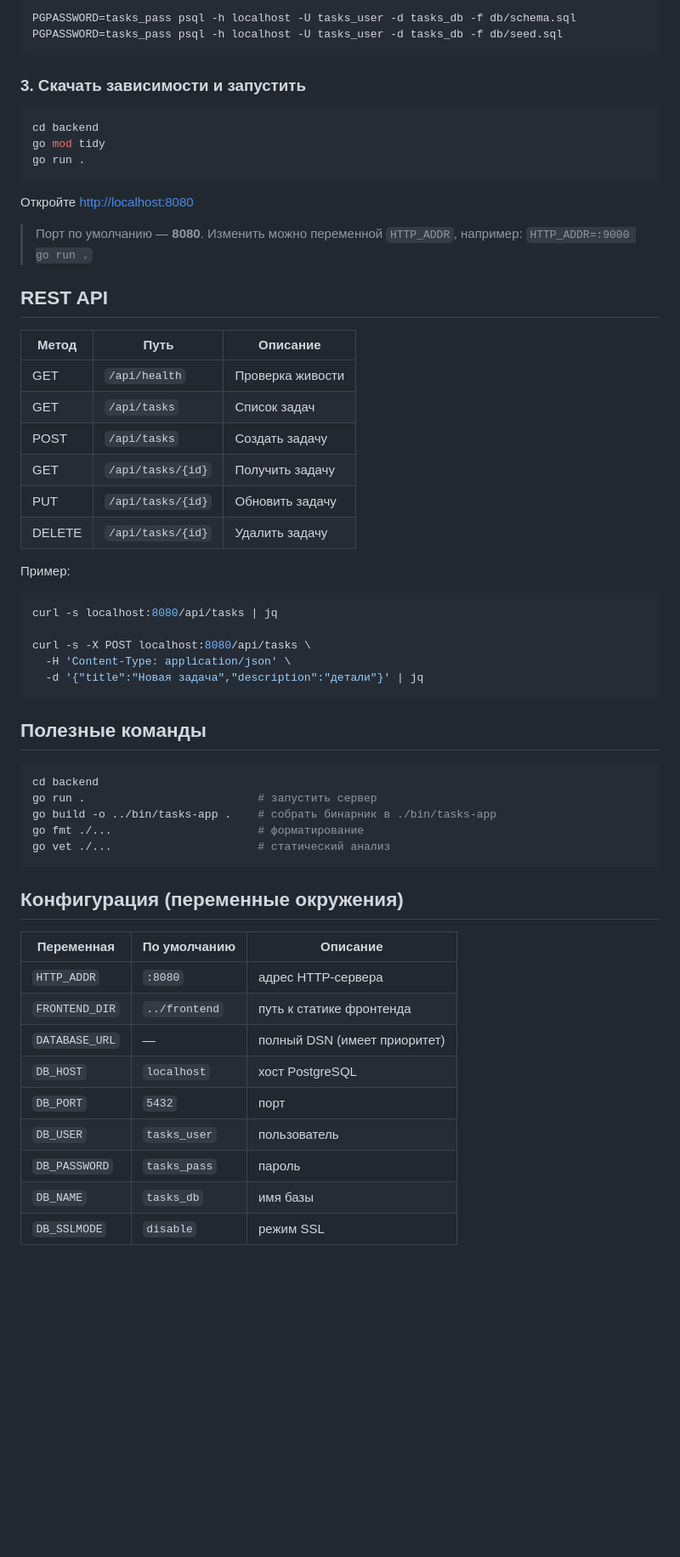
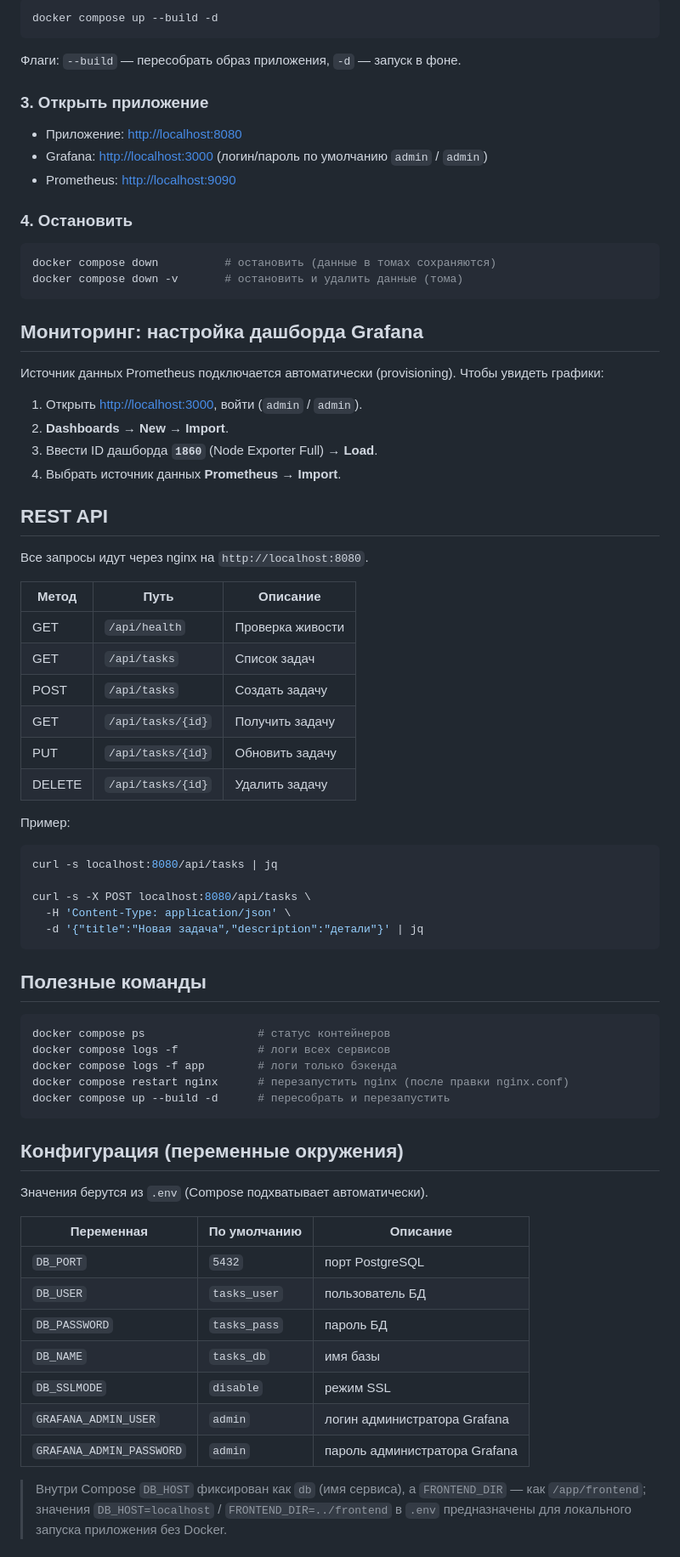
Before and after one commit to DmitrieugeneGit/devops-practices, a Markdown page: README.md, the part around one of its changes. Shown at 85% size. Rendered like a GitHub page; blank space fills up the shorter version.

````diff
--- a/README.md
+++ b/README.md
@@ -45,32 +84,44 @@ sudo -u postgres psql -c "CREATE DATABASE tasks_db OWNER tasks_user;"
 
 ```bash
-PGPASSWORD=tasks_pass psql -h localhost -U tasks_user -d tasks_db -f db/schema.sql
-PGPASSWORD=tasks_pass psql -h localhost -U tasks_user -d tasks_db -f db/seed.sql
+docker compose up --build -d
 ```
 
-### 3. Скачать зависимости и запустить
+Флаги: `--build` — пересобрать образ приложения, `-d` — запуск в фоне.
+
+### 3. Открыть приложение
+
+- Приложение: <http://localhost:8080>
+- Grafana: <http://localhost:3000> (логин/пароль по умолчанию `admin` / `admin`)
+- Prometheus: <http://localhost:9090>
+
+### 4. Остановить
 
 ```bash
-cd backend
-go mod tidy
-go run .
+docker compose down          # остановить (данные в томах сохраняются)
+docker compose down -v       # остановить и удалить данные (тома)
 ```
 
-Откройте <http://localhost:8080>
+## Мониторинг: настройка дашборда Grafana
 
-> Порт по умолчанию — **8080**.
-> Изменить можно переменной `HTTP_ADDR`, например: `HTTP_ADDR=:9000 go run .`
+Источник данных Prometheus подключается автоматически (provisioning). Чтобы увидеть графики:
+
+1. Открыть <http://localhost:3000>, войти (`admin` / `admin`).
+2. **Dashboards → New → Import**.
+3. Ввести ID дашборда **`1860`** (Node Exporter Full) → **Load**.
+4. Выбрать источник данных **Prometheus** → **Import**.
 
 ## REST API
 
-| Метод  | Путь              | Описание                 |
-|--------|-------------------|--------------------------|
-| GET    | `/api/health`     | Проверка живости         |
-| GET    | `/api/tasks`      | Список задач             |
-| POST   | `/api/tasks`      | Создать задачу           |
-| GET    | `/api/tasks/{id}` | Получить задачу          |
-| PUT    | `/api/tasks/{id}` | Обновить задачу          |
-| DELETE | `/api/tasks/{id}` | Удалить задачу           |
+Все запросы идут через nginx на `http://localhost:8080`.
+
+| Метод  | Путь              | Описание          |
+|--------|-------------------|-------------------|
+| GET    | `/api/health`     | Проверка живости  |
+| GET    | `/api/tasks`      | Список задач      |
+| POST   | `/api/tasks`      | Создать задачу    |
+| GET    | `/api/tasks/{id}` | Получить задачу   |
+| PUT    | `/api/tasks/{id}` | Обновить задачу   |
+| DELETE | `/api/tasks/{id}` | Удалить задачу    |
 
 Пример:
 
@@ -85,23 +136,26 @@ curl -s -X POST localhost:8080/api/tasks \
 ## Полезные команды
 
 ```bash
-cd backend
-go run .                          # запустить сервер
-go build -o ../bin/tasks-app .    # собрать бинарник в ./bin/tasks-app
-go fmt ./...                      # форматирование
-go vet ./...                      # статический анализ
+docker compose ps                 # статус контейнеров
+docker compose logs -f            # логи всех сервисов
+docker compose logs -f app        # логи только бэкенда
+docker compose restart nginx      # перезапустить nginx (после правки nginx.conf)
+docker compose up --build -d      # пересобрать и перезапустить
 ```
 
 ## Конфигурация (переменные окружения)
 
-| Переменная     | По умолчанию        | Описание                             |
-|----------------|---------------------|--------------------------------------|
-| `HTTP_ADDR`    | `:8080`             | адрес HTTP-сервера                   |
-| `FRONTEND_DIR` | `../frontend`       | путь к статике фронтенда             |
-| `DATABASE_URL` | —                   | полный DSN (имеет приоритет)         |
-| `DB_HOST`      | `localhost`         | хост PostgreSQL                      |
-| `DB_PORT`      | `5432`              | порт                                 |
-| `DB_USER`      | `tasks_user`        | пользователь                         |
-| `DB_PASSWORD`  | `tasks_pass`        | пароль                               |
-| `DB_NAME`      | `tasks_db`          | имя базы                             |
-| `DB_SSLMODE`   | `disable`           | режим SSL                            |
+Значения берутся из `.env` (Compose подхватывает автоматически).
+
+| Переменная               | По умолчанию | Описание                          |
+|--------------------------|--------------|-----------------------------------|
+| `DB_PORT`                | `5432`       | порт PostgreSQL                   |
+| `DB_USER`                | `tasks_user` | пользователь БД                   |
+| `DB_PASSWORD`            | `tasks_pass` | пароль БД                         |
+| `DB_NAME`                | `tasks_db`   | имя базы                          |
+| `DB_SSLMODE`             | `disable`    | режим SSL                         |
+| `GRAFANA_ADMIN_USER`     | `admin`      | логин администратора Grafana      |
+| `GRAFANA_ADMIN_PASSWORD` | `admin`      | пароль администратора Grafana     |
+
+> Внутри Compose `DB_HOST` фиксирован как `db` (имя сервиса), а `FRONTEND_DIR` — как `/app/frontend`; значения `DB_HOST=localhost` / `FRONTEND_DIR=../frontend` в `.env` предназначены для локального запуска приложения без Docker.
+
````
Also changed, not shown: other parts of README.md (+65 -14 lines).
